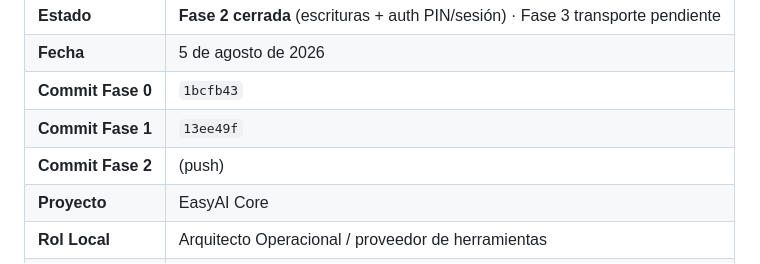
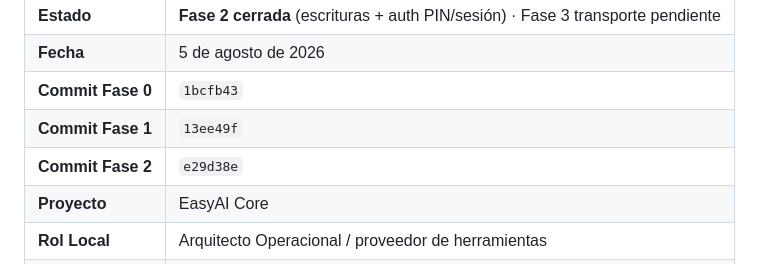
Before and after one commit to shidalgo0925/EPosOne, a Markdown page: Doc/ADR-017-EASYAI-OPERATIONS-CONNECTOR.md, the part around the change. GitHub-like rendering.

Commit message:
Note ADR-017 Fase 2 commit hash.
Co-authored-by: Cursor <cursoragent@cursor.com>

```diff
--- a/Doc/ADR-017-EASYAI-OPERATIONS-CONNECTOR.md
+++ b/Doc/ADR-017-EASYAI-OPERATIONS-CONNECTOR.md
@@ -6,7 +6,7 @@
 | **Fecha** | 5 de agosto de 2026 |
 | **Commit Fase 0** | `1bcfb43` |
 | **Commit Fase 1** | `13ee49f` |
-| **Commit Fase 2** | (push) |
+| **Commit Fase 2** | `e29d38e` |
 | **Proyecto** | EasyAI Core |
 | **Rol Local** | Arquitecto Operacional / proveedor de herramientas |
 | **SoT** | Este ADR + [`EPOSONE_EASYAI_OPS_TOOL_CATALOG_V1.md`](EPOSONE_EASYAI_OPS_TOOL_CATALOG_V1.md) |
```
